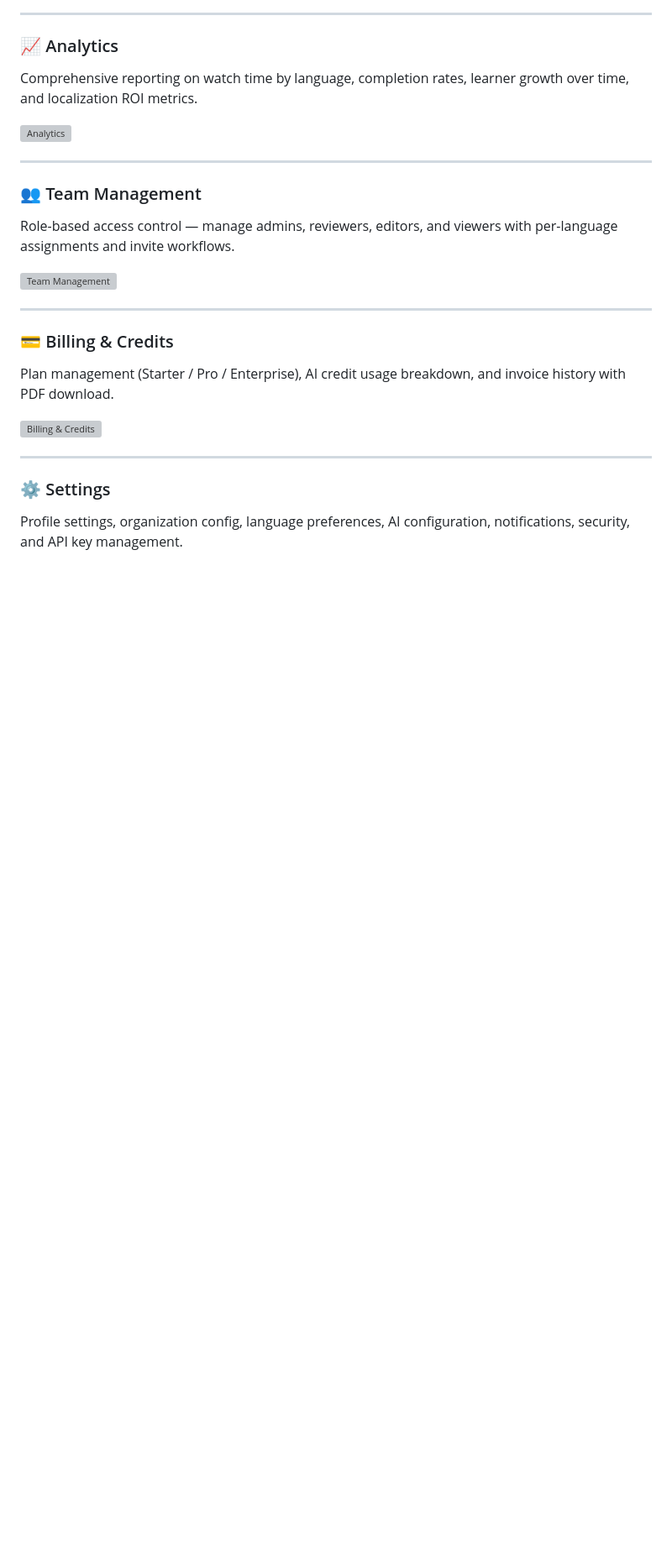
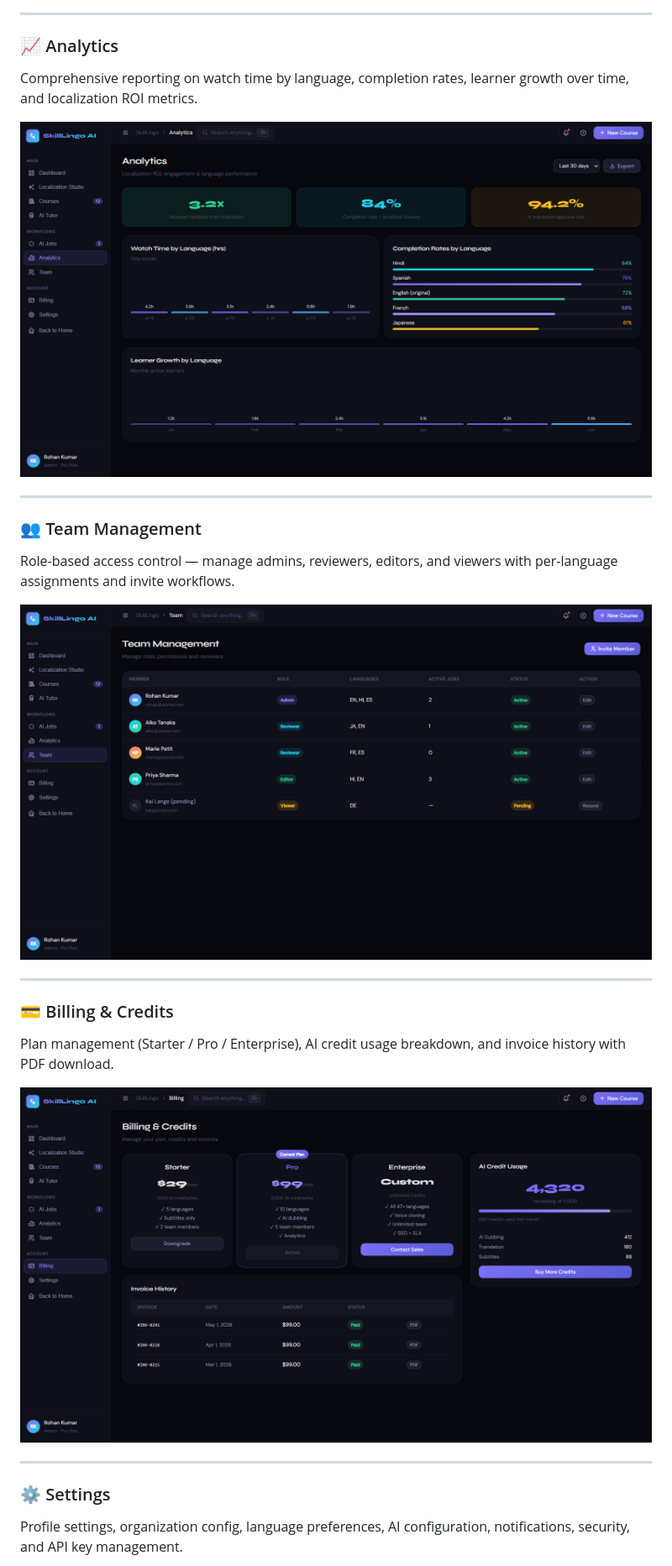
Before and after one commit to yashrajsingh-CSE/SkillLingo-AI, a Markdown page: README.md, the part around one of its changes. Shown at 84% size. GitHub-like rendering; blank space fills up the shorter version; grey boxes are pictures that could not be loaded.

```diff
--- a/README.md
+++ b/README.md
@@ -73,21 +73,21 @@ Real-time pipeline view of all localization jobs — running, queued, completed,
 ### 📈 Analytics
 Comprehensive reporting on watch time by language, completion rates, learner growth over time, and localization ROI metrics.
 
-![Analytics](Screenshot_2026-06-01_203610.png)
+![Analytics](Screenshot_2026-05-30_084333.png)
 
 ---
 
 ### 👥 Team Management
 Role-based access control — manage admins, reviewers, editors, and viewers with per-language assignments and invite workflows.
 
-![Team Management](Screenshot_2026-06-01_203615.png)
+![Team Management](Screenshot_2026-05-30_084339.png)
 
 ---
 
 ### 💳 Billing & Credits
 Plan management (Starter / Pro / Enterprise), AI credit usage breakdown, and invoice history with PDF download.
 
-![Billing & Credits](Screenshot_2026-06-01_203620.png)
+![Billing & Credits](Screenshot_2026-05-30_084344.png)
 
 ---
 
```
Also changed, not shown: other parts of README.md (+7 -7 lines).
